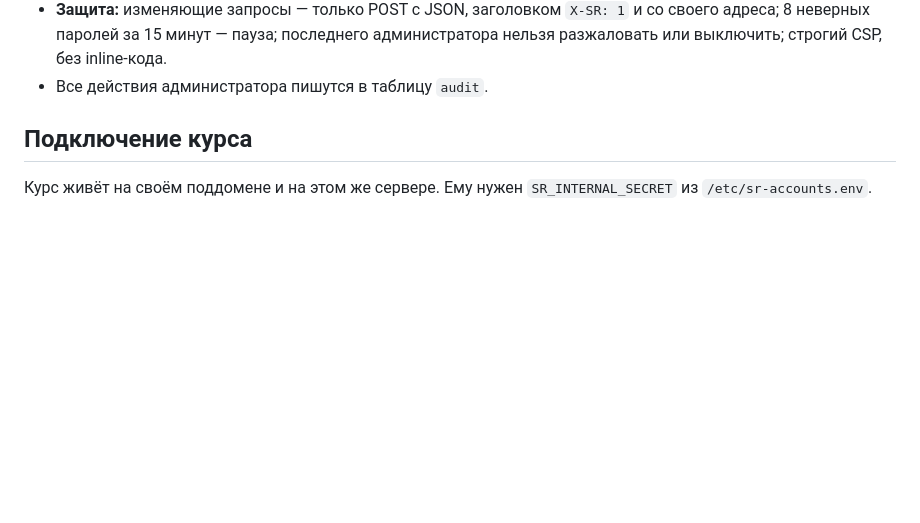
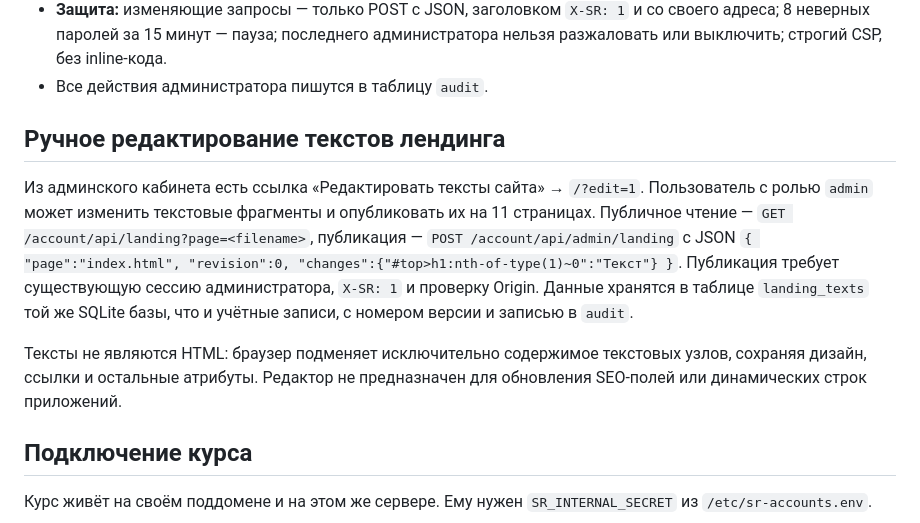
Before and after one commit to vdoma88/prod, a Markdown page: accounts/README.md, the part around the change. Drawn GitHub-style; blank space fills up the shorter version.

Commit message:
docs: admin visual copy editing and deployment guidance

```diff
--- a/accounts/README.md
+++ b/accounts/README.md
@@ -28,6 +28,21 @@ Node ≥ 22.13 без `npm install`: `node:sqlite`, `node:http`, `node:crypto`.
   со своего адреса; 8 неверных паролей за 15 минут — пауза; последнего
   администратора нельзя разжаловать или выключить; строгий CSP, без inline-кода.
 - Все действия администратора пишутся в таблицу `audit`.
+
+## Ручное редактирование текстов лендинга
+
+Из админского кабинета есть ссылка «Редактировать тексты сайта» → `/?edit=1`.
+Пользователь с ролью `admin` может изменить текстовые фрагменты и опубликовать
+их на 11 страницах. Публичное чтение — `GET /account/api/landing?page=<filename>`,
+публикация — `POST /account/api/admin/landing` с JSON
+`{ "page":"index.html", "revision":0, "changes":{"#top>h1:nth-of-type(1)~0":"Текст"} }`.
+Публикация требует существующую сессию администратора, `X-SR: 1` и
+проверку Origin. Данные хранятся в таблице `landing_texts` той же SQLite
+базы, что и учётные записи, с номером версии и записью в `audit`.
+
+Тексты не являются HTML: браузер подменяет исключительно содержимое
+текстовых узлов, сохраняя дизайн, ссылки и остальные атрибуты. Редактор
+не предназначен для обновления SEO-полей или динамических строк приложений.
 
 ## Подключение курса
 
```
